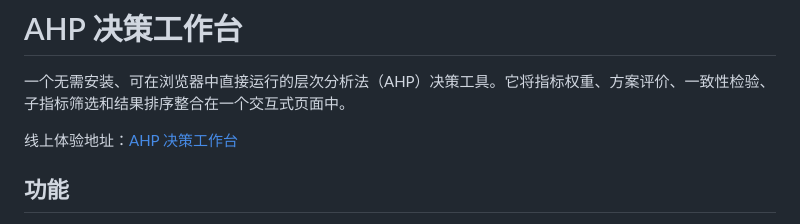
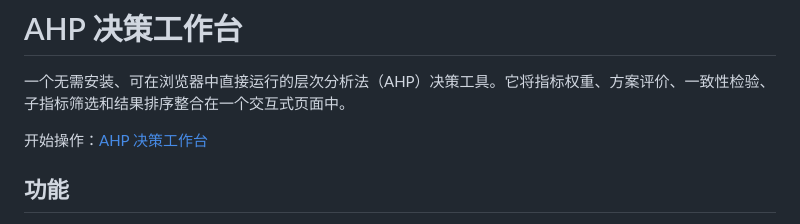
Before and after one commit to antilovsky/AHP-workbench, a Markdown page: README.md, the part around the change. Rendered like a GitHub page.

```diff
--- a/README.md
+++ b/README.md
@@ -2,7 +2,7 @@
 
 一个无需安装、可在浏览器中直接运行的层次分析法（AHP）决策工具。它将指标权重、方案评价、一致性检验、子指标筛选和结果排序整合在一个交互式页面中。
 
-线上体验地址：[AHP 决策工作台](https://antilovsky.github.io/AHP-workbench/)
+开始操作：[AHP 决策工作台](https://antilovsky.github.io/AHP-workbench/)
 
 ## 功能
 
```
